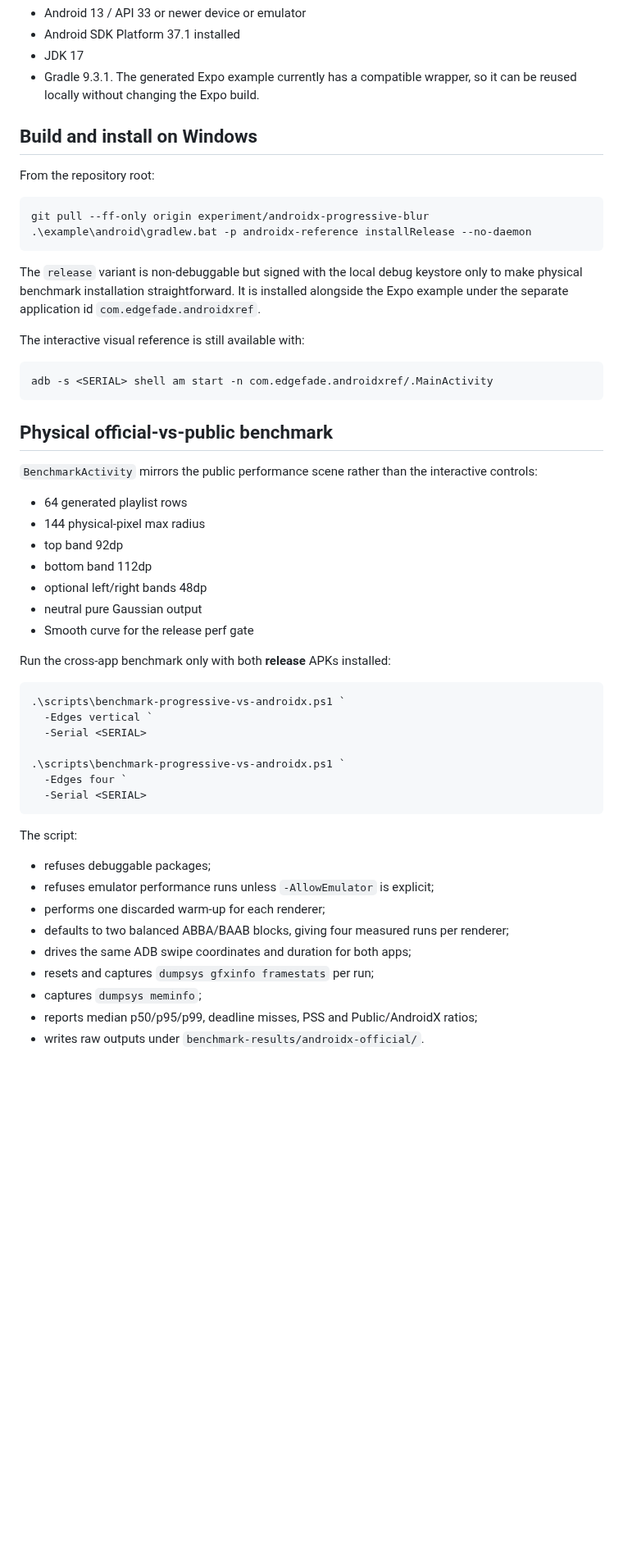
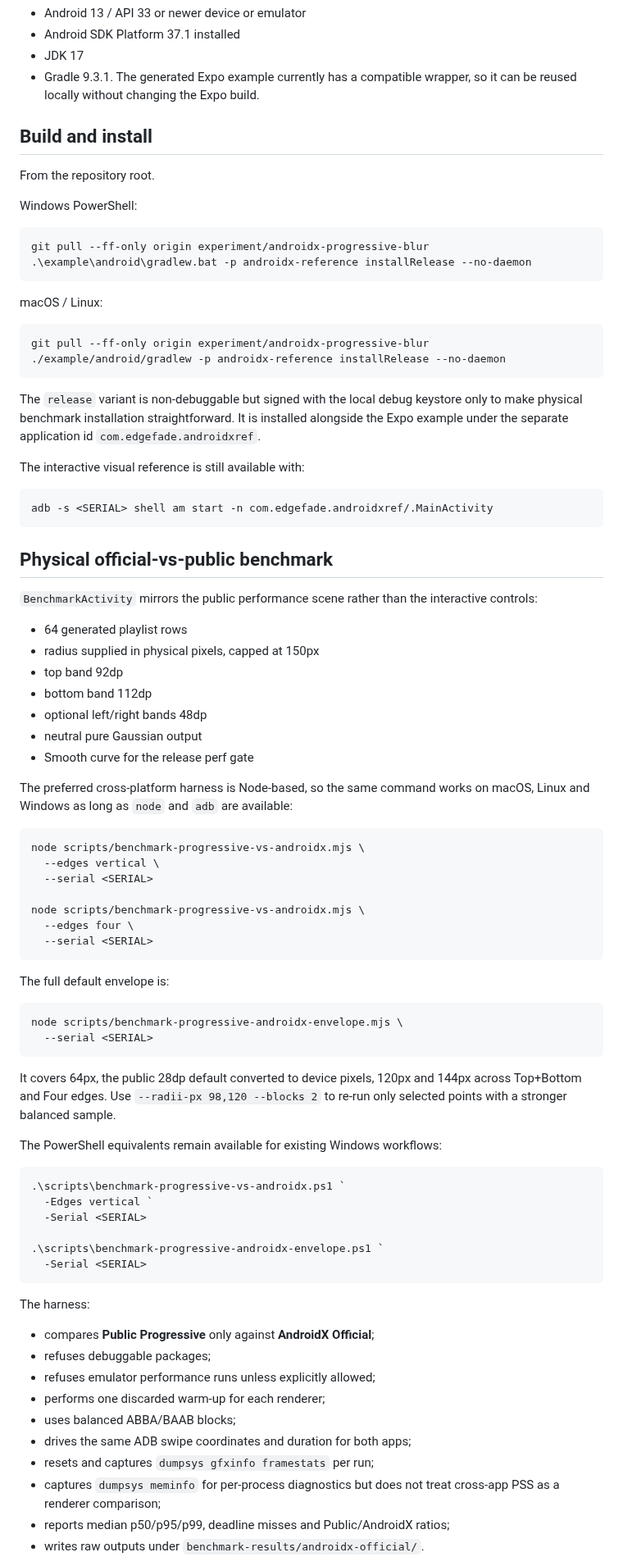
Before and after one commit to AmatoGiulio/react-native-edge-fade, a Markdown page: androidx-reference/README.md, the part around one of its changes. Shown at 82% size. Drawn GitHub-style; blank space fills up the shorter version.

Commit message:
docs(android): add macOS AndroidX benchmark flow

````diff
--- a/androidx-reference/README.md
+++ b/androidx-reference/README.md
@@ -11,20 +11,29 @@ It deliberately does **not** use Expo, React Native or Compose UI widgets. The p
 - JDK 17
 - Gradle 9.3.1. The generated Expo example currently has a compatible wrapper, so it can be reused locally without changing the Expo build.
 
-## Build and install on Windows
+## Build and install
 
-From the repository root:
+From the repository root.
+
+Windows PowerShell:
 
 ```powershell
 git pull --ff-only origin experiment/androidx-progressive-blur
 .\example\android\gradlew.bat -p androidx-reference installRelease --no-daemon
 ```
 
+macOS / Linux:
+
+```bash
+git pull --ff-only origin experiment/androidx-progressive-blur
+./example/android/gradlew -p androidx-reference installRelease --no-daemon
+```
+
 The `release` variant is non-debuggable but signed with the local debug keystore only to make physical benchmark installation straightforward. It is installed alongside the Expo example under the separate application id `com.edgefade.androidxref`.
 
 The interactive visual reference is still available with:
 
-```powershell
+```bash
 adb -s <SERIAL> shell am start -n com.edgefade.androidxref/.MainActivity
 ```
 
@@ -33,34 +42,55 @@ adb -s <SERIAL> shell am start -n com.edgefade.androidxref/.MainActivity
 `BenchmarkActivity` mirrors the public performance scene rather than the interactive controls:
 
 - 64 generated playlist rows
-- 144 physical-pixel max radius
+- radius supplied in physical pixels, capped at 150px
 - top band 92dp
 - bottom band 112dp
 - optional left/right bands 48dp
 - neutral pure Gaussian output
 - Smooth curve for the release perf gate
 
-Run the cross-app benchmark only with both **release** APKs installed:
+The preferred cross-platform harness is Node-based, so the same command works on macOS, Linux and Windows as long as `node` and `adb` are available:
+
+```bash
+node scripts/benchmark-progressive-vs-androidx.mjs \
+  --edges vertical \
+  --serial <SERIAL>
+
+node scripts/benchmark-progressive-vs-androidx.mjs \
+  --edges four \
+  --serial <SERIAL>
+```
+
+The full default envelope is:
+
+```bash
+node scripts/benchmark-progressive-androidx-envelope.mjs \
+  --serial <SERIAL>
+```
+
+It covers 64px, the public 28dp default converted to device pixels, 120px and 144px across Top+Bottom and Four edges. Use `--radii-px 98,120 --blocks 2` to re-run only selected points with a stronger balanced sample.
+
+The PowerShell equivalents remain available for existing Windows workflows:
 
 ```powershell
 .\scripts\benchmark-progressive-vs-androidx.ps1 `
   -Edges vertical `
   -Serial <SERIAL>
 
-.\scripts\benchmark-progressive-vs-androidx.ps1 `
-  -Edges four `
+.\scripts\benchmark-progressive-androidx-envelope.ps1 `
   -Serial <SERIAL>
 ```
 
-The script:
+The harness:
 
+- compares **Public Progressive** only against **AndroidX Official**;
 - refuses debuggable packages;
-- refuses emulator performance runs unless `-AllowEmulator` is explicit;
+- refuses emulator performance runs unless explicitly allowed;
 - performs one discarded warm-up for each renderer;
-- defaults to two balanced ABBA/BAAB blocks, giving four measured runs per renderer;
+- uses balanced ABBA/BAAB blocks;
 - drives the same ADB swipe coordinates and duration for both apps;
 - resets and captures `dumpsys gfxinfo framestats` per run;
-- captures `dumpsys meminfo`;
-- reports median p50/p95/p99, deadline misses, PSS and Public/AndroidX ratios;
+- captures `dumpsys meminfo` for per-process diagnostics but does not treat cross-app PSS as a renderer comparison;
+- reports median p50/p95/p99, deadline misses and Public/AndroidX ratios;
 - writes raw outputs under `benchmark-results/androidx-official/`.
 
````
Also changed, not shown: other parts of androidx-reference/README.md (+4 -4 lines).
